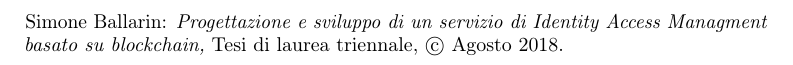
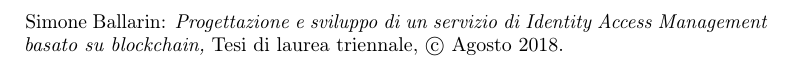
Before and after one commit to sballari/TesiTriennale, a LaTeX thesis (Thesis-template-master/tesi.tex, which reads Thesis-template-master/tesi-config.tex): part of page 2 of 127, cut so that both start at the same text. The pictures show the PDF file Thesis-template-master/output/tesi.pdf that the author committed with the source.

Commit message:
commit finale

```diff
--- a/Thesis-template-master/tesi-config.tex
+++ b/Thesis-template-master/tesi-config.tex
@@ -8,7 +8,7 @@
 
 % Autore
 \newcommand{\myName}{Simone Ballarin}
-\newcommand{\myTitle}{Progettazione e sviluppo di un servizio di Identity Access Managment basato su blockchain}
+\newcommand{\myTitle}{Progettazione e sviluppo di un servizio di Identity Access Management basato su blockchain}
 
 % Tipo di tesi
 \newcommand{\myDegree}{Tesi di laurea triennale}
```
Also changed, not shown: Thesis-template-master/capitoli/capitolo-3.tex (+1 -1 lines), Thesis-template-master/output/tesi.pdf, 1 other file.
